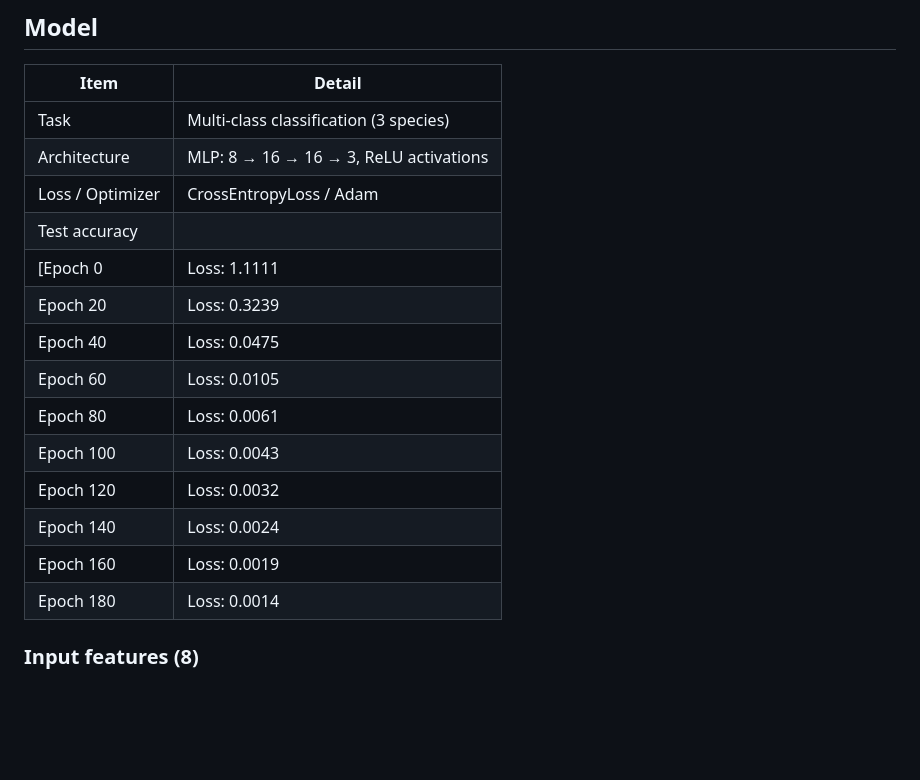
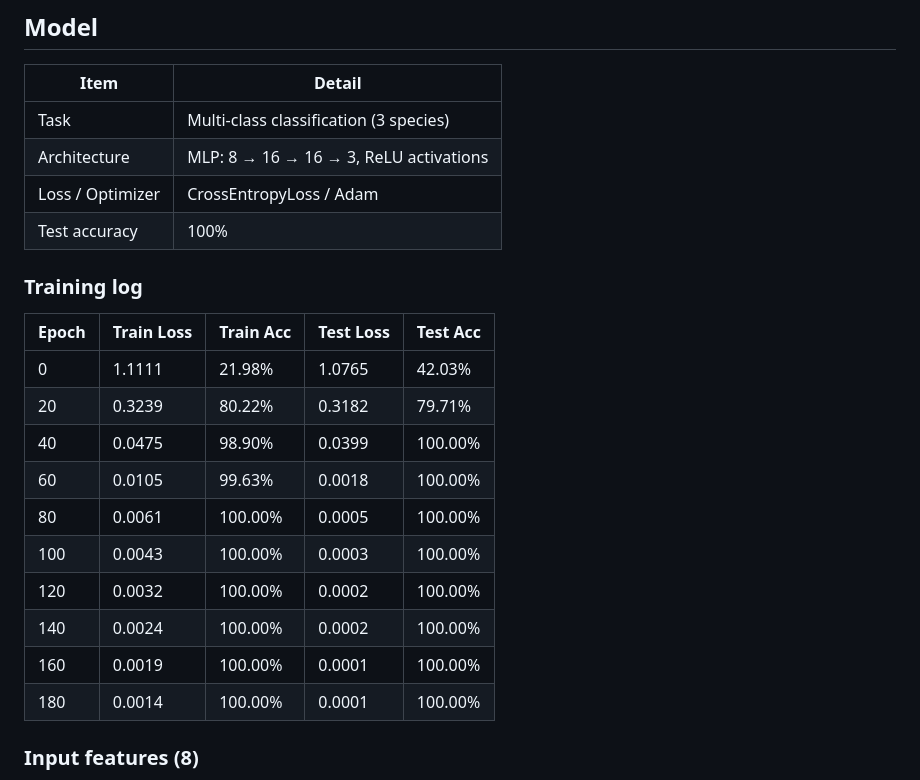
Before and after one commit to berkbnbr01/PenguinClassifierWebApp, a Markdown page: README.md, the part around the change. Drawn GitHub-style; blank space fills up the shorter version.

Commit message:
Fix model results table in README

```diff
--- a/README.md
+++ b/README.md
@@ -17,17 +17,22 @@ A web app that predicts penguin species (**Adelie**, **Chinstrap**, **Gentoo**)
 | Task | Multi-class classification (3 species) |
 | Architecture | MLP: 8 → 16 → 16 → 3, ReLU activations |
 | Loss / Optimizer | CrossEntropyLoss / Adam |
-| Test accuracy |
-[Epoch 0 | Loss: 1.1111 | Acc: 21.98% | Test Loss: 1.0765 | Test Acc: 42.03%
-Epoch 20 | Loss: 0.3239 | Acc: 80.22% | Test Loss: 0.3182 | Test Acc: 79.71%
-Epoch 40 | Loss: 0.0475 | Acc: 98.90% | Test Loss: 0.0399 | Test Acc: 100.00%
-Epoch 60 | Loss: 0.0105 | Acc: 99.63% | Test Loss: 0.0018 | Test Acc: 100.00%
-Epoch 80 | Loss: 0.0061 | Acc: 100.00% | Test Loss: 0.0005 | Test Acc: 100.00%
-Epoch 100 | Loss: 0.0043 | Acc: 100.00% | Test Loss: 0.0003 | Test Acc: 100.00%
-Epoch 120 | Loss: 0.0032 | Acc: 100.00% | Test Loss: 0.0002 | Test Acc: 100.00%
-Epoch 140 | Loss: 0.0024 | Acc: 100.00% | Test Loss: 0.0002 | Test Acc: 100.00%
-Epoch 160 | Loss: 0.0019 | Acc: 100.00% | Test Loss: 0.0001 | Test Acc: 100.00%
-Epoch 180 | Loss: 0.0014 | Acc: 100.00% | Test Loss: 0.0001 | Test Acc: 100.00%] |
+| Test accuracy | 100% |
+
+### Training log
+
+| Epoch | Train Loss | Train Acc | Test Loss | Test Acc |
+|---|---|---|---|---|
+| 0 | 1.1111 | 21.98% | 1.0765 | 42.03% |
+| 20 | 0.3239 | 80.22% | 0.3182 | 79.71% |
+| 40 | 0.0475 | 98.90% | 0.0399 | 100.00% |
+| 60 | 0.0105 | 99.63% | 0.0018 | 100.00% |
+| 80 | 0.0061 | 100.00% | 0.0005 | 100.00% |
+| 100 | 0.0043 | 100.00% | 0.0003 | 100.00% |
+| 120 | 0.0032 | 100.00% | 0.0002 | 100.00% |
+| 140 | 0.0024 | 100.00% | 0.0002 | 100.00% |
+| 160 | 0.0019 | 100.00% | 0.0001 | 100.00% |
+| 180 | 0.0014 | 100.00% | 0.0001 | 100.00% |
 
 ### Input features (8)
 
```
